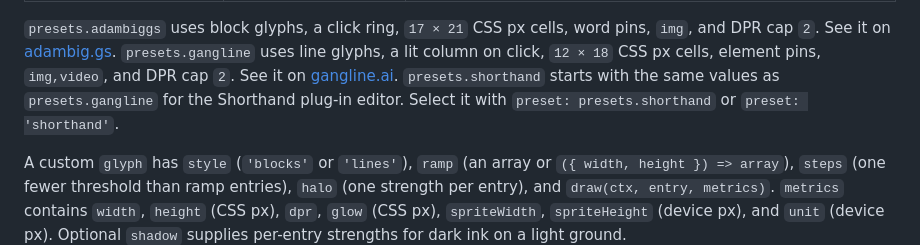
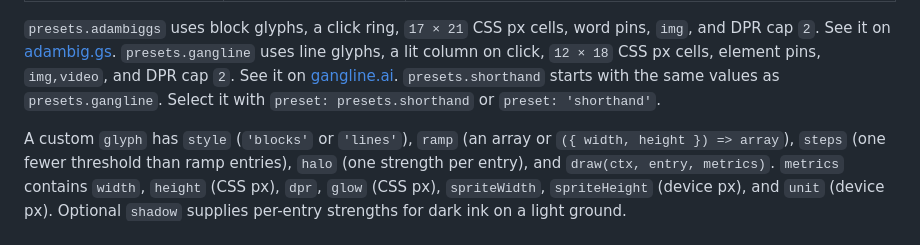
Before and after one commit to adambiggs/blorbo, a Markdown page: docs/reference.md, the part around the change. Drawn GitHub-style.

Commit message:
docs: describe the shorthand preset by its values alone
The reference named the unreleased editor the preset was made for,
which readers cannot use or look up.

```diff
--- a/docs/reference.md
+++ b/docs/reference.md
@@ -59,9 +59,8 @@ word pins, `img`, and DPR cap `2`. See it on [adambig.gs](https://adambig.gs).
 `presets.gangline` uses line glyphs, a lit column on click, `12 × 18` CSS px
 cells, element pins, `img,video`, and DPR cap `2`. See it on
 [gangline.ai](https://gangline.ai).
-`presets.shorthand` starts with the same values as `presets.gangline` for the
-Shorthand plug-in editor. Select it with `preset: presets.shorthand` or
-`preset: 'shorthand'`.
+`presets.shorthand` starts with the same values as `presets.gangline`. Select
+it with `preset: presets.shorthand` or `preset: 'shorthand'`.
 
 A custom `glyph` has `style` (`'blocks'` or `'lines'`), `ramp` (an array or
 `({ width, height }) => array`), `steps` (one fewer threshold than ramp
```
